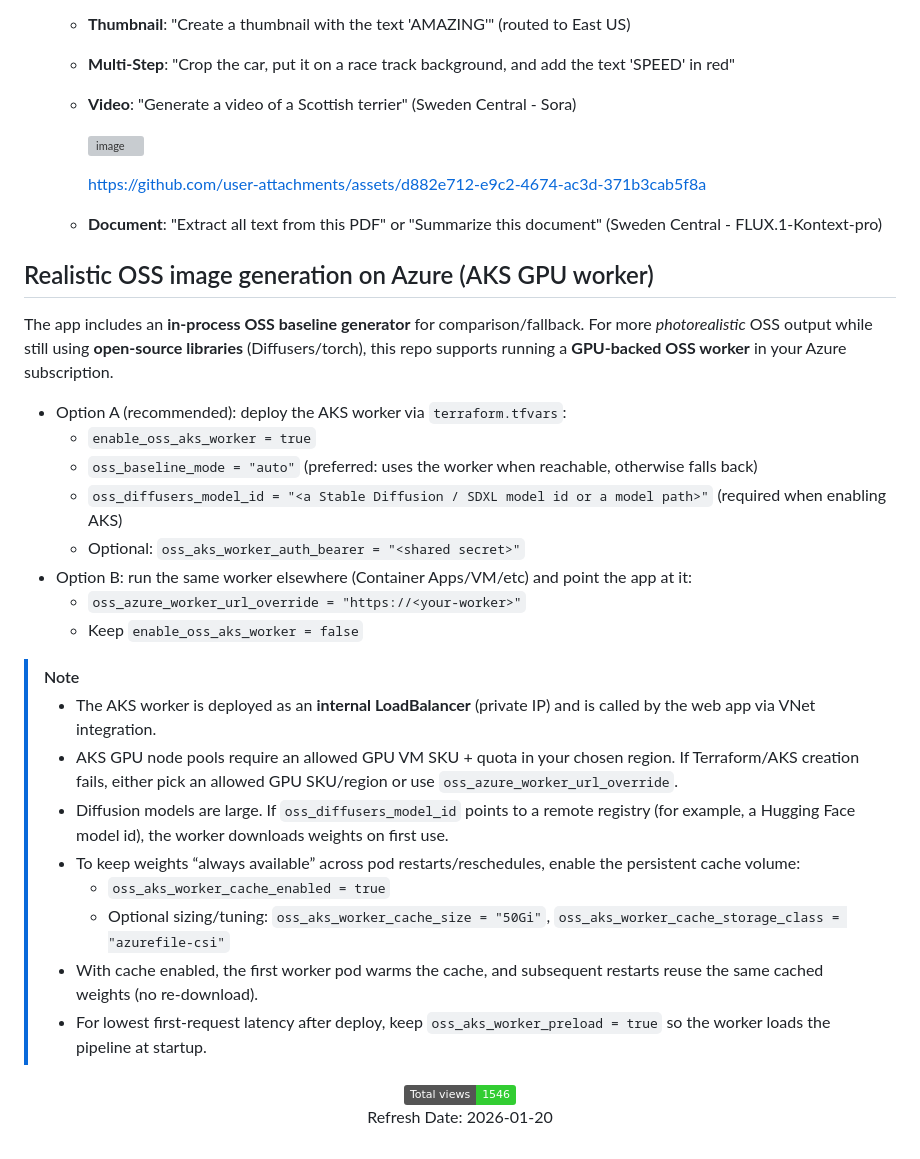
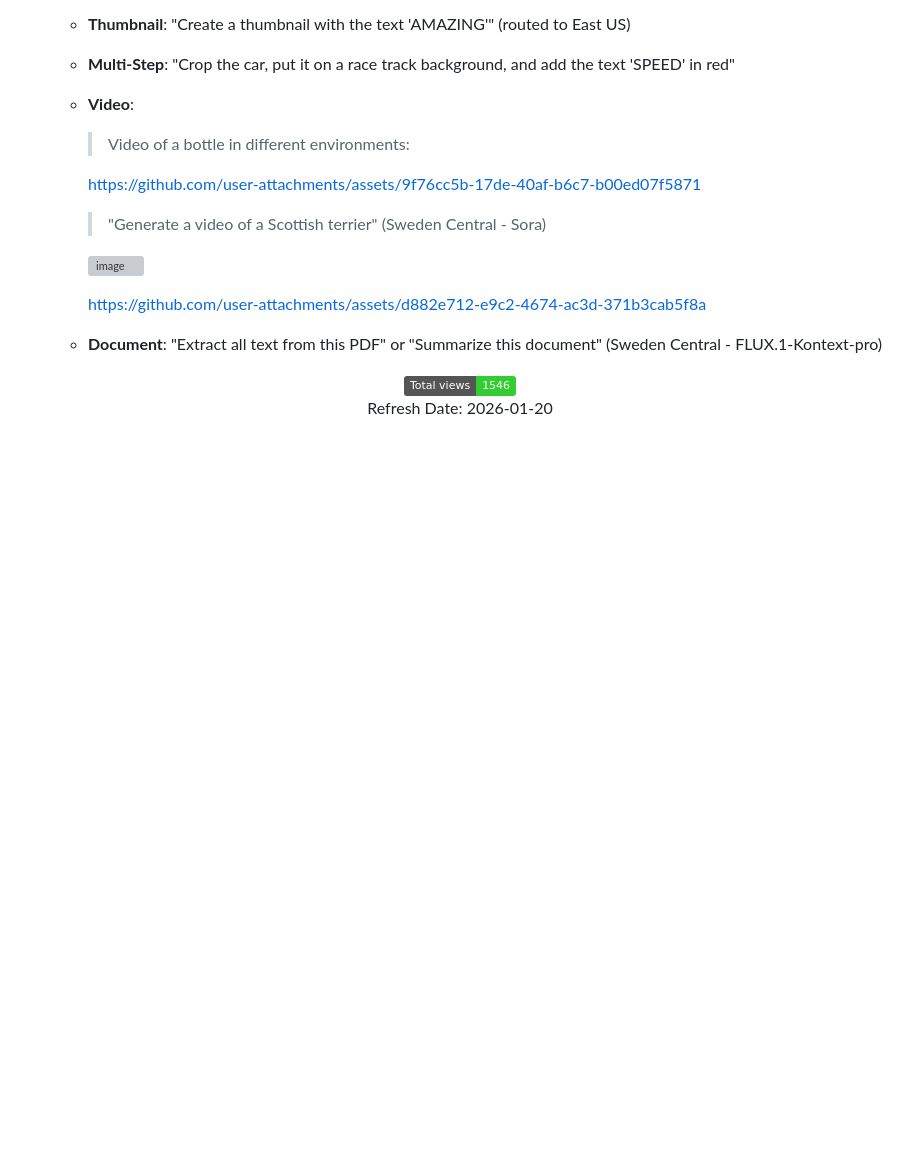
Before and after one commit to MicrosoftCloudEssentials-LearningHub/Agentic-AI-Media-Assistant, a Markdown page: README.md, the part around the change. Rendered like a GitHub page; badges without logos; blank space fills up the shorter version; grey boxes are pictures that could not be loaded.

Commit message:
Enhance video generation examples in README
Updated video generation section with examples and links.

```diff
--- a/README.md
+++ b/README.md
@@ -196,7 +196,13 @@ graph TD
      - **Background**: "Change the background to a beach scene" (routed to East US for fast generation)
      - **Thumbnail**: "Create a thumbnail with the text 'AMAZING'" (routed to East US)
      - **Multi-Step**: "Crop the car, put it on a race track background, and add the text 'SPEED' in red"
-     - **Video**: "Generate a video of a Scottish terrier" (Sweden Central - Sora)
+     - **Video**:
+
+         > Video of a bottle in different environments:
+
+         https://github.com/user-attachments/assets/9f76cc5b-17de-40af-b6c7-b00ed07f5871
+
+         > "Generate a video of a Scottish terrier" (Sweden Central - Sora)
 
           <img width="1910" height="1081" alt="image" src="https://github.com/user-attachments/assets/6d91b79f-2fbc-44be-a0cb-0b07337c79ee" />
 
@@ -204,29 +210,6 @@ graph TD
 
      - **Document**: "Extract all text from this PDF" or "Summarize this document" (Sweden Central - FLUX.1-Kontext-pro)
 
-## Realistic OSS image generation on Azure (AKS GPU worker)
-
-The app includes an **in-process OSS baseline generator** for comparison/fallback. For more *photorealistic* OSS output while still using **open-source libraries** (Diffusers/torch), this repo supports running a **GPU-backed OSS worker** in your Azure subscription.
-
-- Option A (recommended): deploy the AKS worker via `terraform.tfvars`:
-  - `enable_oss_aks_worker = true`
-  - `oss_baseline_mode = "auto"` (preferred: uses the worker when reachable, otherwise falls back)
-  - `oss_diffusers_model_id = "<a Stable Diffusion / SDXL model id or a model path>"` (required when enabling AKS)
-  - Optional: `oss_aks_worker_auth_bearer = "<shared secret>"`
-- Option B: run the same worker elsewhere (Container Apps/VM/etc) and point the app at it:
-  - `oss_azure_worker_url_override = "https://<your-worker>"`
-  - Keep `enable_oss_aks_worker = false`
-
-> [!NOTE]
->  - The AKS worker is deployed as an **internal LoadBalancer** (private IP) and is called by the web app via VNet integration.
->  - AKS GPU node pools require an allowed GPU VM SKU + quota in your chosen region. If Terraform/AKS creation fails, either pick an allowed GPU SKU/region or use `oss_azure_worker_url_override`.
->  - Diffusion models are large. If `oss_diffusers_model_id` points to a remote registry (for example, a Hugging Face model id), the worker downloads weights on first use.
->  - To keep weights “always available” across pod restarts/reschedules, enable the persistent cache volume:
->    - `oss_aks_worker_cache_enabled = true`
->    - Optional sizing/tuning: `oss_aks_worker_cache_size = "50Gi"`, `oss_aks_worker_cache_storage_class = "azurefile-csi"`
->  - With cache enabled, the first worker pod warms the cache, and subsequent restarts reuse the same cached weights (no re-download).
->  - For lowest first-request latency after deploy, keep `oss_aks_worker_preload = true` so the worker loads the pipeline at startup.
-
 <!-- START BADGE -->
 <div align="center">
   <img src="https://img.shields.io/badge/Total%20views-1546-limegreen" alt="Total views">
```
